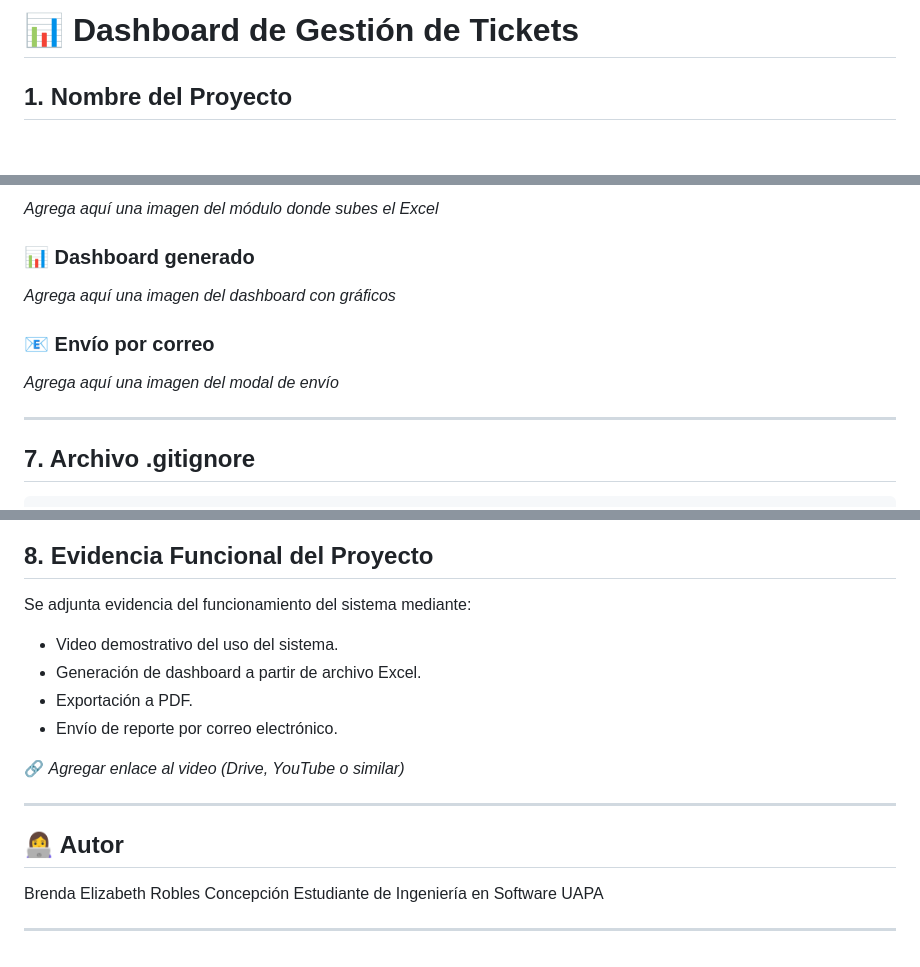
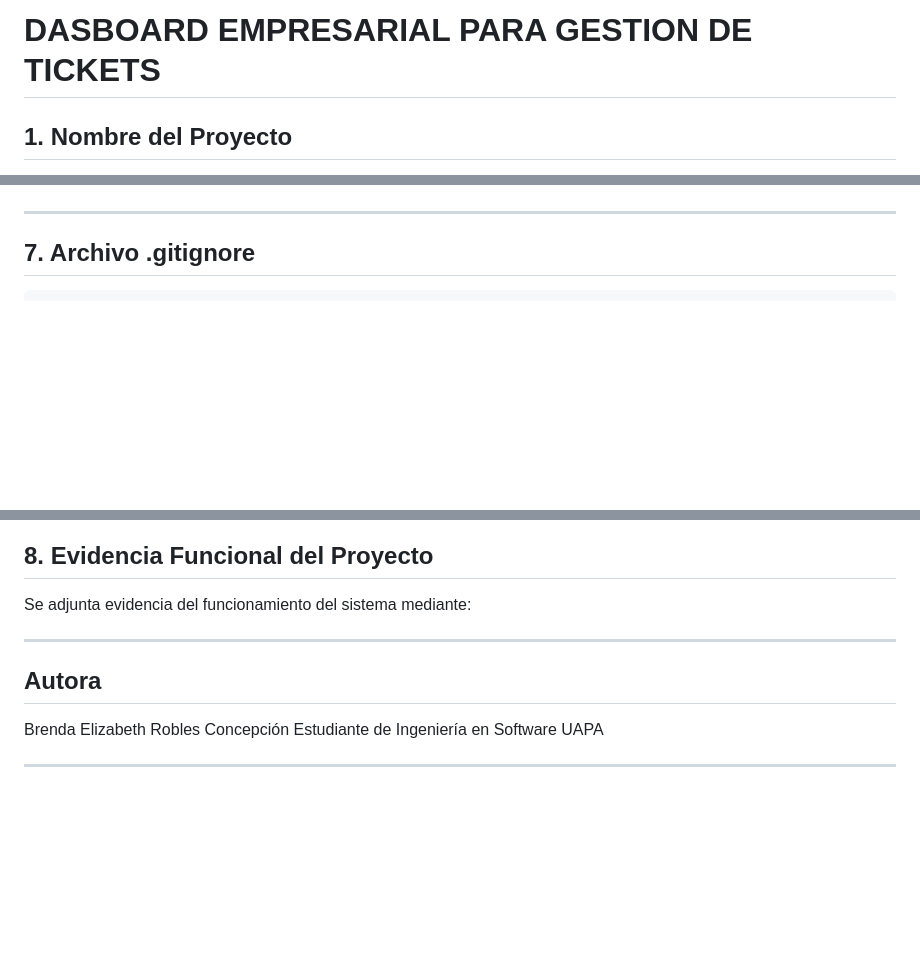
Before and after one commit to Eliz1123/gestiona-dashboard, a Markdown page: README.md, 3 parts joined by grey strips. Drawn GitHub-style; blank space fills up the shorter version.

Commit message:
Revise README for project title and content updates
Updated project title and author information, added images, and removed outdated sections.

```diff
--- a/README.md
+++ b/README.md
@@ -1,4 +1,4 @@
-# 📊 Dashboard de Gestión de Tickets
+# DASBOARD EMPRESARIAL PARA GESTION DE TICKETS
 
 ## 1. Nombre del Proyecto
 
@@ -78,13 +84,8 @@ archivo.html
 
-*Agrega aquí una imagen del módulo donde subes el Excel*
 
-### 📊 Dashboard generado
 
-*Agrega aquí una imagen del dashboard con gráficos*
 
-### 📧 Envío por correo
 
-*Agrega aquí una imagen del modal de envío*
 
 ---
 
@@ -119,16 +120,11 @@ node_modules/
 
 Se adjunta evidencia del funcionamiento del sistema mediante:
 
-* Video demostrativo del uso del sistema.
-* Generación de dashboard a partir de archivo Excel.
-* Exportación a PDF.
-* Envío de reporte por correo electrónico.
 
-🔗 *Agregar enlace al video (Drive, YouTube o similar)*
 
 ---
 
-## 👩‍💻 Autor
+## Autora
 
 Brenda Elizabeth Robles Concepción
 Estudiante de Ingeniería en Software
```
Also changed, not shown: other parts of README.md (+8 -2 lines).
